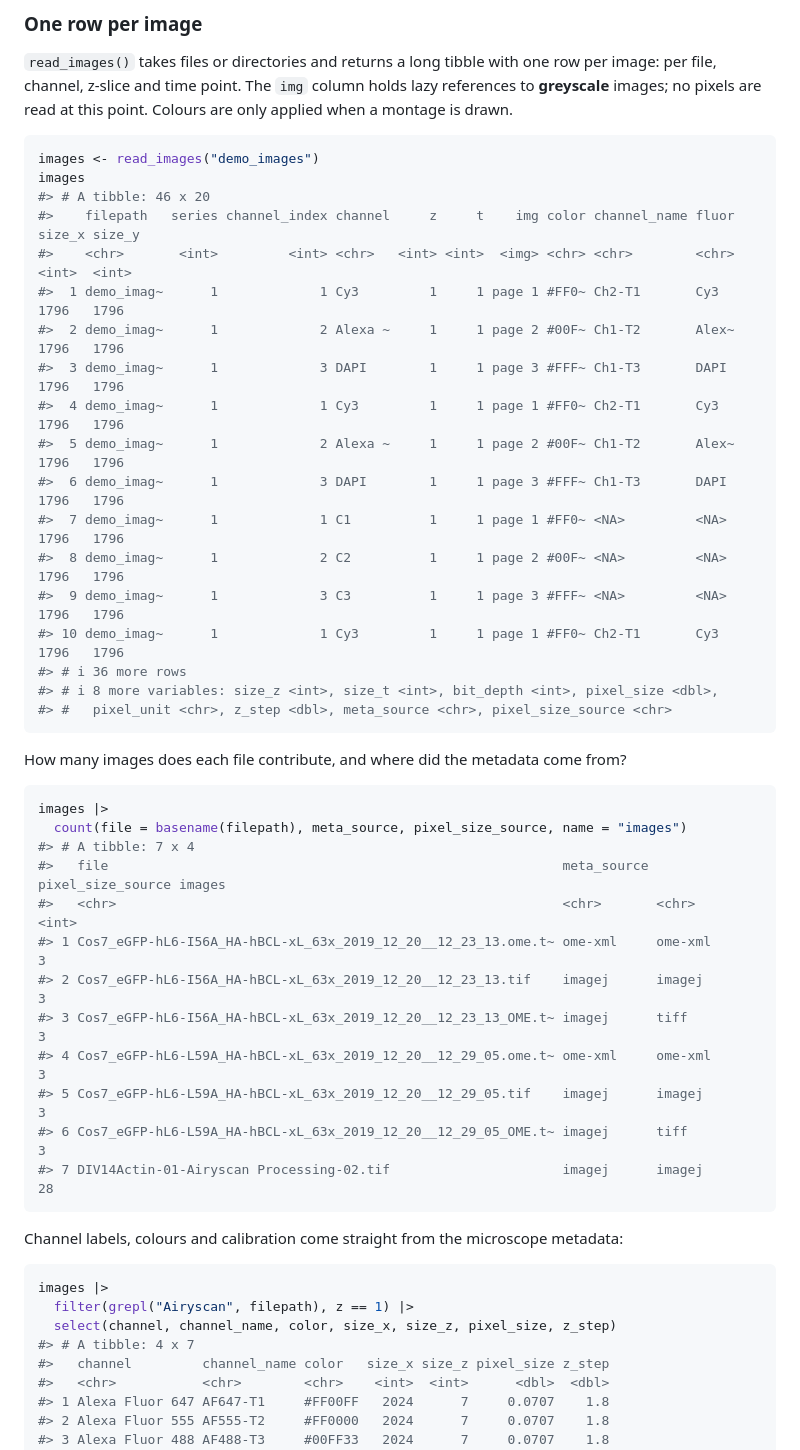
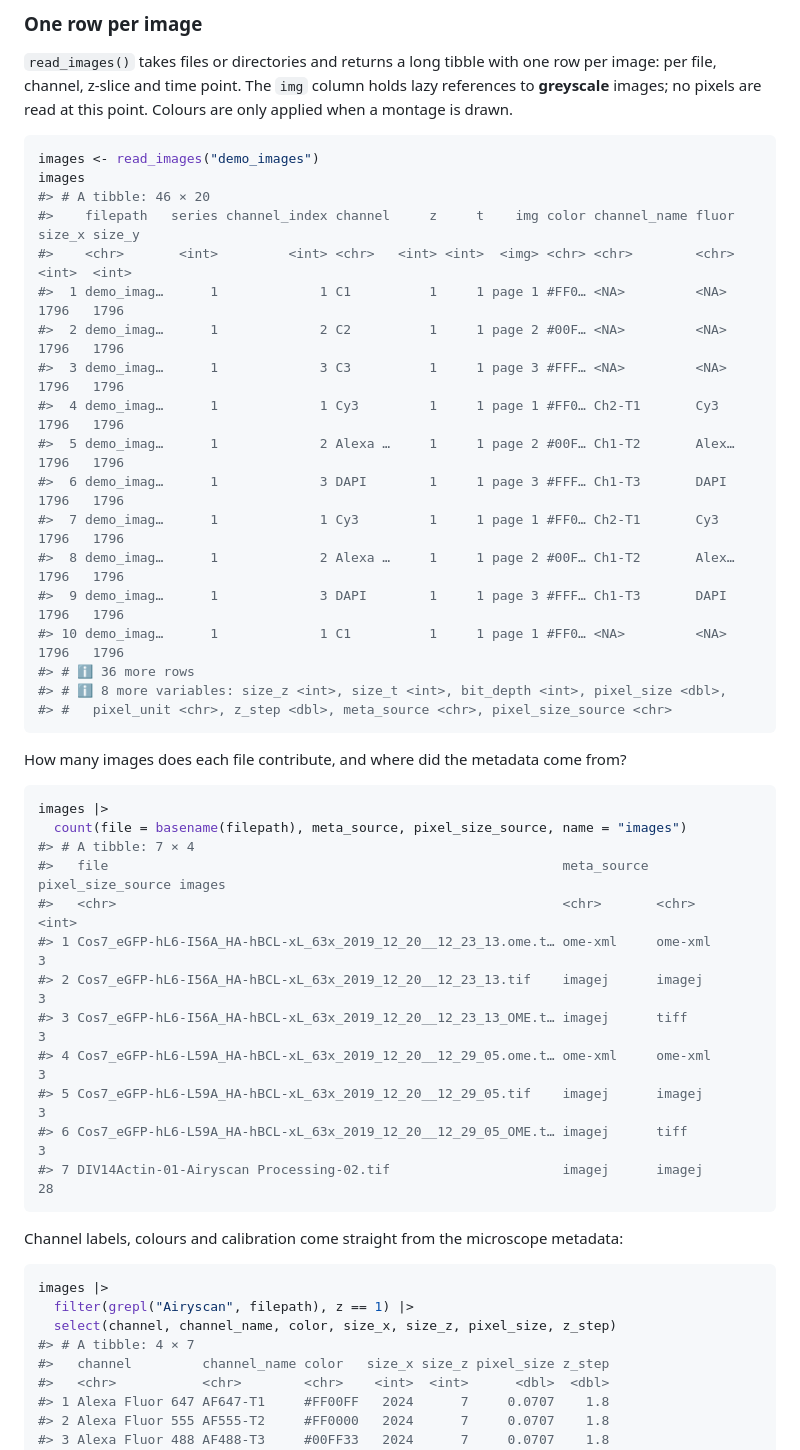
Before and after one commit to jbengler/tidymontage, a Markdown page: README.md, the part around one of its changes. GitHub-like rendering.

````diff
--- a/README.md
+++ b/README.md
@@ -89,21 +89,21 @@ drawn.
 ``` r
 images <- read_images("demo_images")
 images
-#> # A tibble: 46 x 20
+#> # A tibble: 46 × 20
 #>    filepath   series channel_index channel     z     t    img color channel_name fluor size_x size_y
 #>    <chr>       <int>         <int> <chr>   <int> <int>  <img> <chr> <chr>        <chr>  <int>  <int>
-#>  1 demo_imag~      1             1 Cy3         1     1 page 1 #FF0~ Ch2-T1       Cy3     1796   1796
-#>  2 demo_imag~      1             2 Alexa ~     1     1 page 2 #00F~ Ch1-T2       Alex~   1796   1796
-#>  3 demo_imag~      1             3 DAPI        1     1 page 3 #FFF~ Ch1-T3       DAPI    1796   1796
-#>  4 demo_imag~      1             1 Cy3         1     1 page 1 #FF0~ Ch2-T1       Cy3     1796   1796
-#>  5 demo_imag~      1             2 Alexa ~     1     1 page 2 #00F~ Ch1-T2       Alex~   1796   1796
-#>  6 demo_imag~      1             3 DAPI        1     1 page 3 #FFF~ Ch1-T3       DAPI    1796   1796
-#>  7 demo_imag~      1             1 C1          1     1 page 1 #FF0~ <NA>         <NA>    1796   1796
-#>  8 demo_imag~      1             2 C2          1     1 page 2 #00F~ <NA>         <NA>    1796   1796
-#>  9 demo_imag~      1             3 C3          1     1 page 3 #FFF~ <NA>         <NA>    1796   1796
-#> 10 demo_imag~      1             1 Cy3         1     1 page 1 #FF0~ Ch2-T1       Cy3     1796   1796
-#> # i 36 more rows
-#> # i 8 more variables: size_z <int>, size_t <int>, bit_depth <int>, pixel_size <dbl>,
+#>  1 demo_imag…      1             1 C1          1     1 page 1 #FF0… <NA>         <NA>    1796   1796
+#>  2 demo_imag…      1             2 C2          1     1 page 2 #00F… <NA>         <NA>    1796   1796
+#>  3 demo_imag…      1             3 C3          1     1 page 3 #FFF… <NA>         <NA>    1796   1796
+#>  4 demo_imag…      1             1 Cy3         1     1 page 1 #FF0… Ch2-T1       Cy3     1796   1796
+#>  5 demo_imag…      1             2 Alexa …     1     1 page 2 #00F… Ch1-T2       Alex…   1796   1796
+#>  6 demo_imag…      1             3 DAPI        1     1 page 3 #FFF… Ch1-T3       DAPI    1796   1796
+#>  7 demo_imag…      1             1 Cy3         1     1 page 1 #FF0… Ch2-T1       Cy3     1796   1796
+#>  8 demo_imag…      1             2 Alexa …     1     1 page 2 #00F… Ch1-T2       Alex…   1796   1796
+#>  9 demo_imag…      1             3 DAPI        1     1 page 3 #FFF… Ch1-T3       DAPI    1796   1796
+#> 10 demo_imag…      1             1 C1          1     1 page 1 #FF0… <NA>         <NA>    1796   1796
+#> # ℹ 36 more rows
+#> # ℹ 8 more variables: size_z <int>, size_t <int>, bit_depth <int>, pixel_size <dbl>,
 #> #   pixel_unit <chr>, z_step <dbl>, meta_source <chr>, pixel_size_source <chr>
 ```
 
@@ -113,15 +113,15 @@ come from?
 ``` r
 images |>
   count(file = basename(filepath), meta_source, pixel_size_source, name = "images")
-#> # A tibble: 7 x 4
+#> # A tibble: 7 × 4
 #>   file                                                          meta_source pixel_size_source images
 #>   <chr>                                                         <chr>       <chr>              <int>
-#> 1 Cos7_eGFP-hL6-I56A_HA-hBCL-xL_63x_2019_12_20__12_23_13.ome.t~ ome-xml     ome-xml                3
+#> 1 Cos7_eGFP-hL6-I56A_HA-hBCL-xL_63x_2019_12_20__12_23_13.ome.t… ome-xml     ome-xml                3
 #> 2 Cos7_eGFP-hL6-I56A_HA-hBCL-xL_63x_2019_12_20__12_23_13.tif    imagej      imagej                 3
-#> 3 Cos7_eGFP-hL6-I56A_HA-hBCL-xL_63x_2019_12_20__12_23_13_OME.t~ imagej      tiff                   3
-#> 4 Cos7_eGFP-hL6-L59A_HA-hBCL-xL_63x_2019_12_20__12_29_05.ome.t~ ome-xml     ome-xml                3
+#> 3 Cos7_eGFP-hL6-I56A_HA-hBCL-xL_63x_2019_12_20__12_23_13_OME.t… imagej      tiff                   3
+#> 4 Cos7_eGFP-hL6-L59A_HA-hBCL-xL_63x_2019_12_20__12_29_05.ome.t… ome-xml     ome-xml                3
 #> 5 Cos7_eGFP-hL6-L59A_HA-hBCL-xL_63x_2019_12_20__12_29_05.tif    imagej      imagej                 3
-#> 6 Cos7_eGFP-hL6-L59A_HA-hBCL-xL_63x_2019_12_20__12_29_05_OME.t~ imagej      tiff                   3
+#> 6 Cos7_eGFP-hL6-L59A_HA-hBCL-xL_63x_2019_12_20__12_29_05_OME.t… imagej      tiff                   3
 #> 7 DIV14Actin-01-Airyscan Processing-02.tif                      imagej      imagej                28
 ```
 
@@ -132,7 +132,7 @@ microscope metadata:
 images |>
   filter(grepl("Airyscan", filepath), z == 1) |>
   select(channel, channel_name, color, size_x, size_z, pixel_size, z_step)
-#> # A tibble: 4 x 7
+#> # A tibble: 4 × 7
 #>   channel         channel_name color   size_x size_z pixel_size z_step
 #>   <chr>           <chr>        <chr>    <int>  <int>      <dbl>  <dbl>
 #> 1 Alexa Fluor 647 AF647-T1     #FF00FF   2024      7     0.0707    1.8
````
Also changed, not shown: other parts of README.md (+31 -31 lines), man/figures/README-arrows.png, 1 other file.
